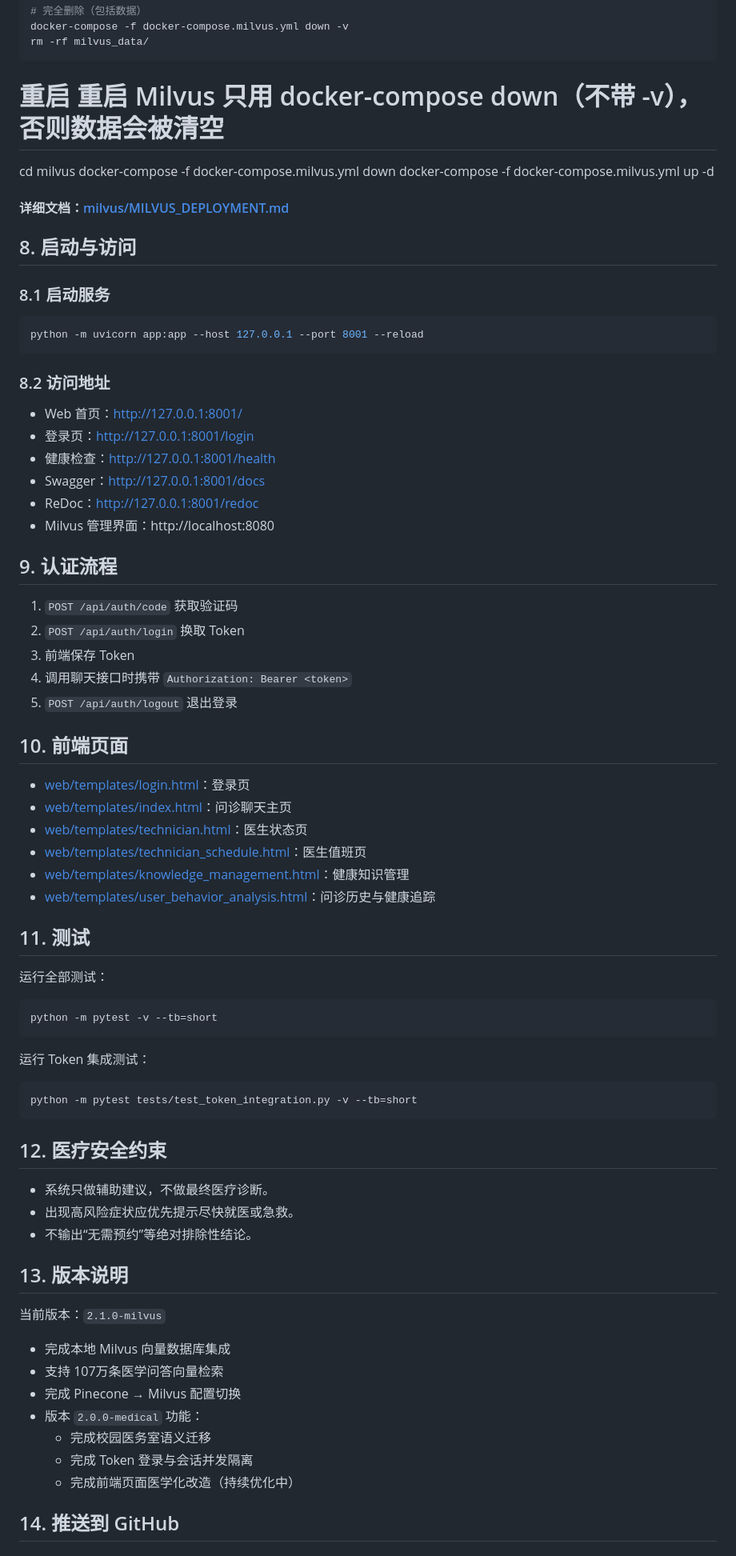
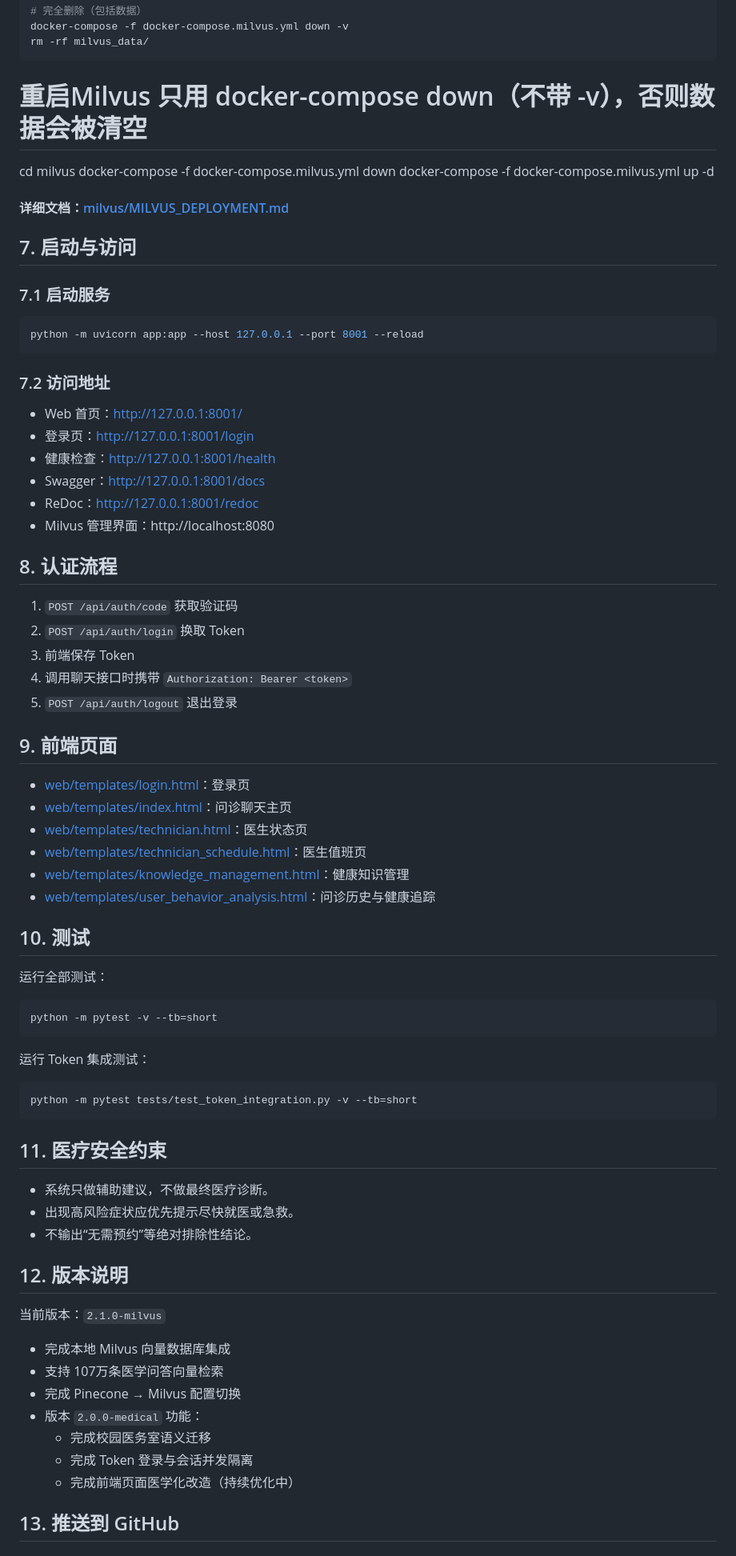
Before and after one commit to yezhu-asd/agent, a Markdown page: README.md, the part around one of its changes. Shown at 80% size. GitHub-like rendering.

Commit message:
Update section numbers and correct formatting in README

````diff
--- a/README.md
+++ b/README.md
@@ -165,22 +165,22 @@ docker-compose -f docker-compose.milvus.yml stop
 docker-compose -f docker-compose.milvus.yml down -v
 rm -rf milvus_data/
 ```
-# 重启 重启 Milvus 只用 docker-compose down（不带 -v），否则数据会被清空
+# 重启Milvus 只用 docker-compose down（不带 -v），否则数据会被清空
 cd milvus
 docker-compose -f docker-compose.milvus.yml down
 docker-compose -f docker-compose.milvus.yml up -d
 
 #### 详细文档：[milvus/MILVUS_DEPLOYMENT.md](milvus/MILVUS_DEPLOYMENT.md)
 
-## 8. 启动与访问
+## 7. 启动与访问
 
-### 8.1 启动服务
+### 7.1 启动服务
 
 ```powershell
 python -m uvicorn app:app --host 127.0.0.1 --port 8001 --reload
 ```
 
-### 8.2 访问地址
+### 7.2 访问地址
 
 - Web 首页：http://127.0.0.1:8001/
 - 登录页：http://127.0.0.1:8001/login
@@ -189,7 +189,7 @@ python -m uvicorn app:app --host 127.0.0.1 --port 8001 --reload
 - ReDoc：http://127.0.0.1:8001/redoc
 - Milvus 管理界面：http://localhost:8080
 
-## 9. 认证流程
+## 8. 认证流程
 
 1. `POST /api/auth/code` 获取验证码
 2. `POST /api/auth/login` 换取 Token
@@ -197,7 +197,7 @@ python -m uvicorn app:app --host 127.0.0.1 --port 8001 --reload
 4. 调用聊天接口时携带 `Authorization: Bearer <token>`
 5. `POST /api/auth/logout` 退出登录
 
-## 10. 前端页面
+## 9. 前端页面
 
 - [web/templates/login.html](web/templates/login.html)：登录页
 - [web/templates/index.html](web/templates/index.html)：问诊聊天主页
@@ -206,7 +206,7 @@ python -m uvicorn app:app --host 127.0.0.1 --port 8001 --reload
 - [web/templates/knowledge_management.html](web/templates/knowledge_management.html)：健康知识管理
 - [web/templates/user_behavior_analysis.html](web/templates/user_behavior_analysis.html)：问诊历史与健康追踪
 
-## 11. 测试
+## 10. 测试
 
 运行全部测试：
 
@@ -220,13 +220,13 @@ python -m pytest -v --tb=short
 python -m pytest tests/test_token_integration.py -v --tb=short
 ```
 
-## 12. 医疗安全约束
+## 11. 医疗安全约束
 
 - 系统只做辅助建议，不做最终医疗诊断。
 - 出现高风险症状应优先提示尽快就医或急救。
 - 不输出“无需预约”等绝对排除性结论。
 
-## 13. 版本说明
+## 12. 版本说明
 
 当前版本：`2.1.0-milvus`
 
@@ -238,5 +238,5 @@ python -m pytest tests/test_token_integration.py -v --tb=short
   - 完成 Token 登录与会话并发隔离
   - 完成前端页面医学化改造（持续优化中）
 
-## 14. 推送到 GitHub
+## 13. 推送到 GitHub
 
````
Also changed, not shown: other parts of README.md (+6 -6 lines).
